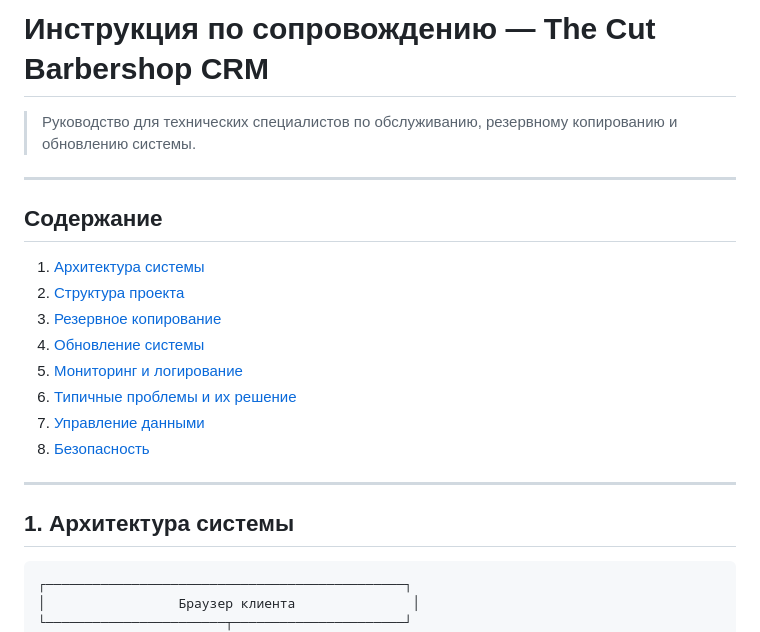
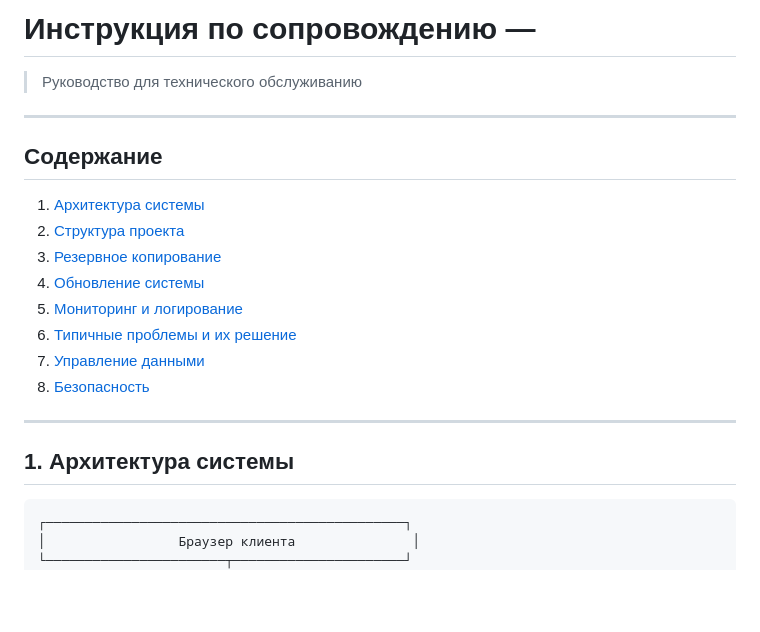
Before and after one commit to laff1ck/barbershop-crm, a Markdown page: barbershop_crm/docs/maintenance.md, the part around one of its changes. GitHub-like rendering; blank space fills up the shorter version.

````diff
--- a/barbershop_crm/docs/maintenance.md
+++ b/barbershop_crm/docs/maintenance.md
@@ -1,10 +1,7 @@
-# Инструкция по сопровождению — The Cut Barbershop CRM
-
-> Руководство для технических специалистов по обслуживанию, резервному копированию и обновлению системы.
-
+# Инструкция по сопровождению —
+> Руководство для технического обслуживанию
 ---
 ## Содержание
-
 1. [Архитектура системы](#1-архитектура-системы)
 2. [Структура проекта](#2-структура-проекта)
 3. [Резервное копирование](#3-резервное-копирование)
@@ -16,7 +13,6 @@
 
 ---
 ## 1. Архитектура системы
-
 ```
 ┌──────────────────────────────────────────────┐
 │                 Браузер клиента               │
````
Also changed, not shown: other parts of barbershop_crm/docs/maintenance.md (+0 -22 lines).
